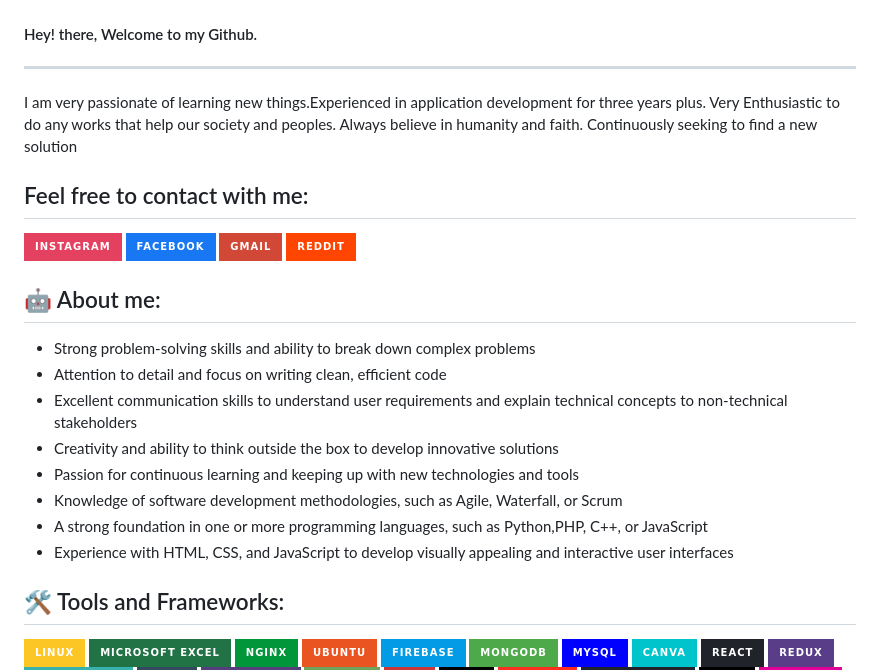
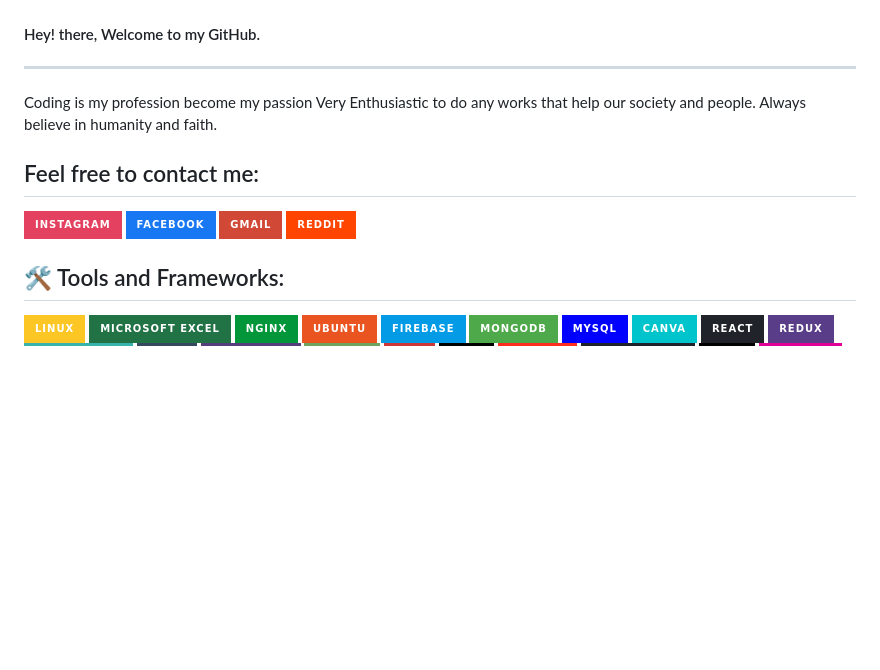
Before and after one commit to arifulthejedi/arifulthejedi, a Markdown page: readme.md, the part around the change. Rendered like a GitHub page; badges without logos; blank space fills up the shorter version.

```diff
--- a/readme.md
+++ b/readme.md
@@ -1,31 +1,22 @@
 ![Header image](https://raw.githubusercontent.com/arifulthejedi/arifulthejedi/main/src/img/Development.png)
 
 <div>
-  <h4>Hey! there, Welcome to my Github.</h4>
+  <h4>Hey! there, Welcome to my GitHub.</h4>
 <hr style="width:100%;height:2px;">
  <p>
-     I am very passionate of learning new things.Experienced in application development for three years plus.
+     Coding is my profession become my passion
      Very Enthusiastic to do any works that help our
-     society and peoples. Always believe in humanity and faith. Continuously seeking to find a new solution
+     society and people. Always believe in humanity and faith.
  </p>
 </div>
 
-## Feel free to contact with me:
+## Feel free to contact me:
 [![Instagram](https://img.shields.io/badge/Instagram-%23E4405F.svg?style=for-the-badge&logo=Instagram&logoColor=white)](https://www.instagram.com/dopamine_seeker_/)
 [![Facebook](https://img.shields.io/badge/Facebook-%231877F2.svg?style=for-the-badge&logo=Facebook&logoColor=white)](https://www.facebook.com/CyberPwn77)
 [![Gmail](https://img.shields.io/badge/Gmail-D14836?style=for-the-badge&logo=gmail&logoColor=white&link=mailto:ariful.islam1.cse@ulab.edu.bd
 )](mailto:ariful.islam1.cse@ulab.edu.bd)
 ![Reddit](https://img.shields.io/badge/Reddit-%23FF4500.svg?style=for-the-badge&logo=Reddit&logoColor=white)
 
-## 🤖 About me:
-- Strong problem-solving skills and ability to break down complex problems
-- Attention to detail and focus on writing clean, efficient code
-- Excellent communication skills to understand user requirements and explain technical concepts to non-technical stakeholders
-- Creativity and ability to think outside the box to develop innovative solutions
-- Passion for continuous learning and keeping up with new technologies and tools
-- Knowledge of software development methodologies, such as Agile, Waterfall, or Scrum
-- A strong foundation in one or more programming languages, such as Python,PHP, C++, or JavaScript
-- Experience with HTML, CSS, and JavaScript to develop visually appealing and interactive user interfaces
 
 ## 🛠️ Tools and Frameworks:
 ![Linux](https://img.shields.io/badge/Linux-FCC624?style=for-the-badge&logo=linux&logoColor=black)
```
